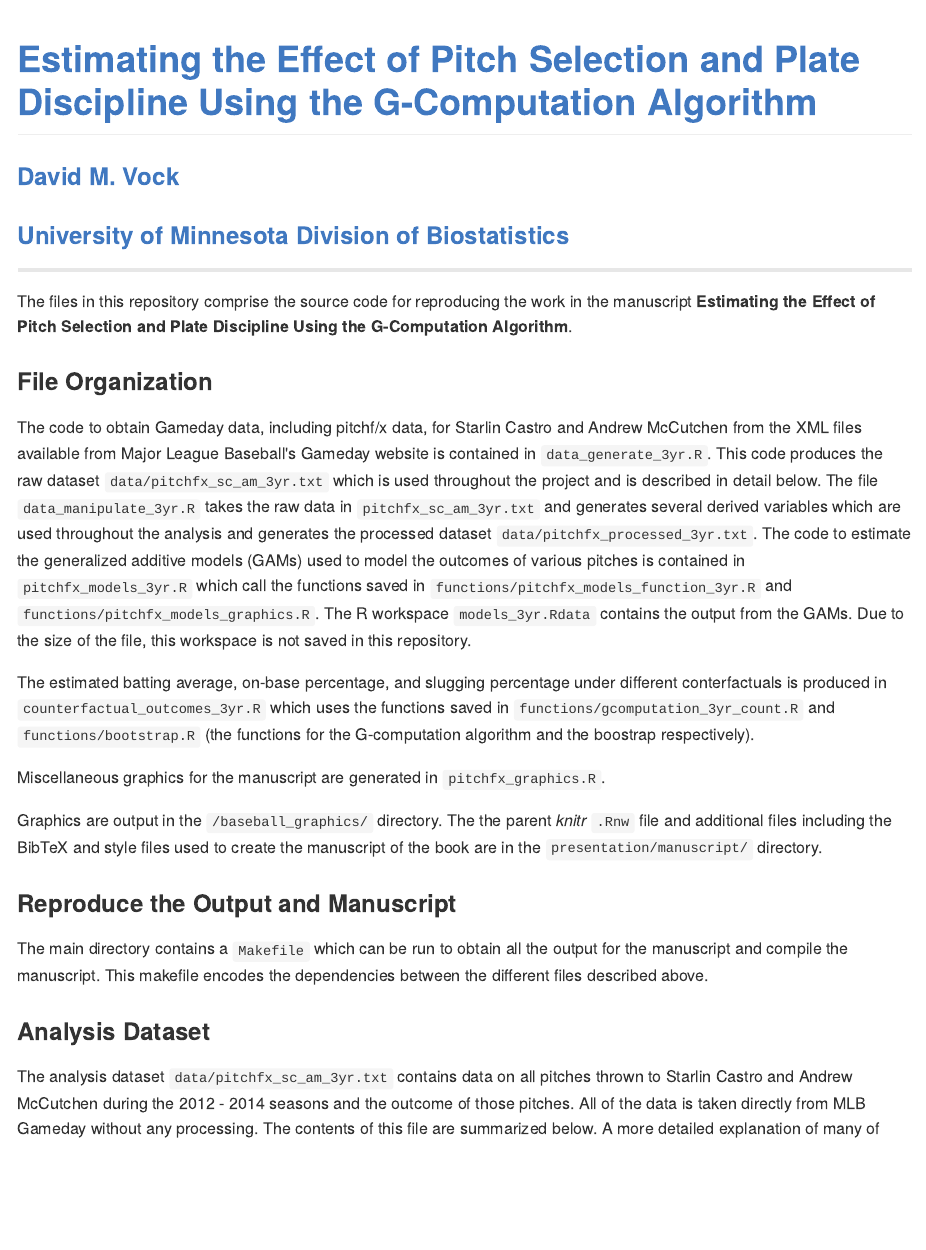
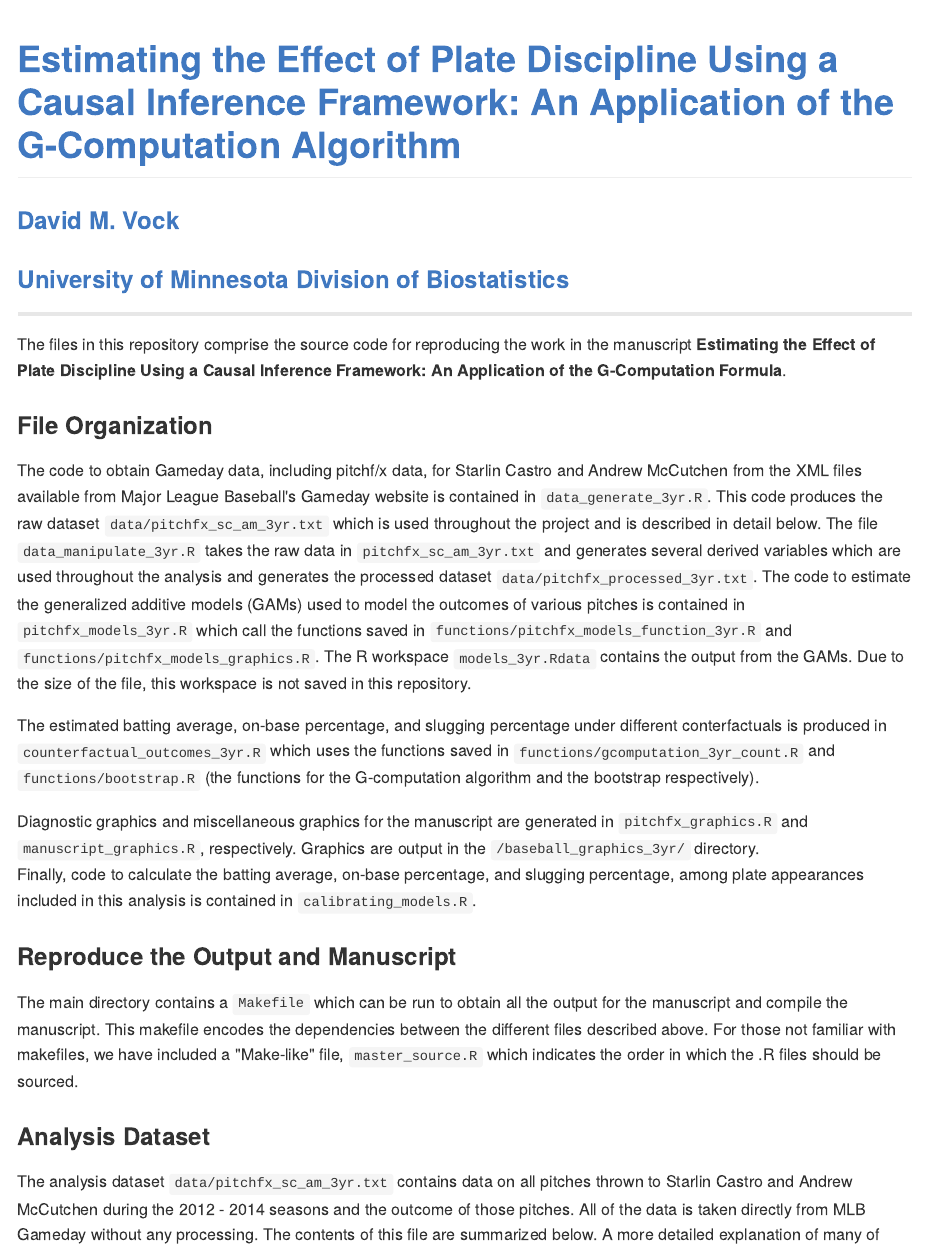
Before and after one commit to docvock/G_computation_pitchfx, an R Markdown document (README.Rmd): the page in a window 1100 px wide, from its top. The pictures show the output file README.md that the author committed with the source, drawn offline in the style of GitHub.

Commit message:
Update README file
Brief text changes to readme file.

```diff
--- a/README.Rmd
+++ b/README.Rmd
@@ -1,4 +1,4 @@
-# [Estimating the Effect of Pitch Selection and Plate Discipline Using the G-Computation Algorithm](https://sites.google.com/site/dmvock/)
+# [Estimating the Effect of Plate Discipline Using a Causal Inference Framework: An Application of the G-Computation Algorithm](https://sites.google.com/site/dmvock/)
 
 ### [David M. Vock](https://sites.google.com/site/dmvock/)
 
@@ -7,22 +7,20 @@
 
 ---
 
-The files in this repository comprise the source code for reproducing the work in the manuscript **Estimating the Effect of Pitch Selection and Plate Discipline  Using the G-Computation Algorithm**.
+The files in this repository comprise the source code for reproducing the work in the manuscript **Estimating the Effect of Plate Discipline Using a Causal Inference Framework: An Application of the G-Computation Formula**.
 
 ### File Organization
 
 The code to obtain Gameday data, including pitchf/x data, for Starlin Castro and Andrew McCutchen from the XML files available from Major League Baseball's Gameday website is contained in `data_generate_3yr.R`. This code produces the raw dataset `data/pitchfx_sc_am_3yr.txt` which is used throughout the project and is described in detail below. The file `data_manipulate_3yr.R` takes the raw data in `pitchfx_sc_am_3yr.txt` and generates several derived variables which are used throughout the analysis and generates the processed dataset `data/pitchfx_processed_3yr.txt`. The code to estimate the generalized additive models (GAMs) used to model the outcomes of various pitches is contained in `pitchfx_models_3yr.R` which call the functions saved in `functions/pitchfx_models_function_3yr.R` and `functions/pitchfx_models_graphics.R`. The R workspace `models_3yr.Rdata` contains the output from the GAMs. Due to the size of the file, this workspace is not saved in this repository.
 
-The estimated batting average, on-base percentage, and slugging percentage under different conterfactuals is produced in `counterfactual_outcomes_3yr.R` which uses the functions saved in `functions/gcomputation_3yr_count.R` and `functions/bootstrap.R` (the functions for the G-computation algorithm and the boostrap respectively).
+The estimated batting average, on-base percentage, and slugging percentage under different conterfactuals is produced in `counterfactual_outcomes_3yr.R` which uses the functions saved in `functions/gcomputation_3yr_count.R` and `functions/bootstrap.R` (the functions for the G-computation algorithm and the bootstrap respectively).
 
-Miscellaneous graphics for the manuscript are generated in `pitchfx_graphics.R`.
-
-Graphics are output in the `/baseball_graphics/` directory.  The the parent *knitr* `.Rnw` file and additional files including the BibTeX and style files used to create the manuscript of the book are in the `presentation/manuscript/` directory.
-
+Diagnostic graphics and miscellaneous graphics for the manuscript are generated in `pitchfx_graphics.R` and `manuscript_graphics.R`, respectively. Graphics are output in the `/baseball_graphics_3yr/` directory.
+Finally, code to calculate the batting average, on-base percentage, and slugging percentage, among plate appearances included in this analysis is contained in `calibrating_models.R`.
 
 ### Reproduce the Output and Manuscript
 
-The main directory contains a `Makefile` which can be run to obtain all the output for the manuscript and compile the manuscript.  This makefile encodes the dependencies between the different files described above.
+The main directory contains a `Makefile` which can be run to obtain all the output for the manuscript and compile the manuscript.  This makefile encodes the dependencies between the different files described above. For those not familiar with makefiles, we have included a "Make-like" file, `master_source.R` which indicates the order in which the .R files should be sourced.
 
 ### Analysis Dataset
 
```
Also changed, not shown: README.md.
